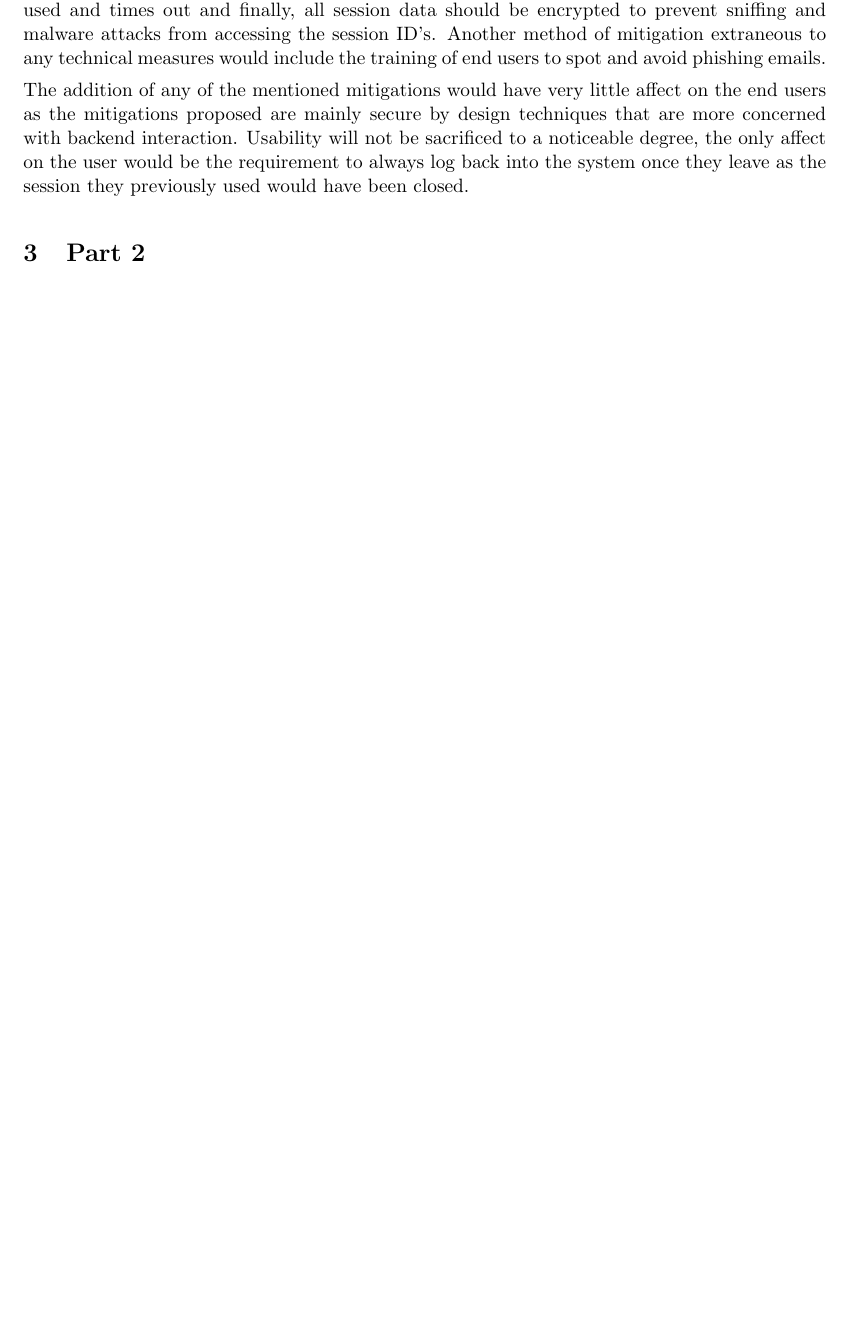
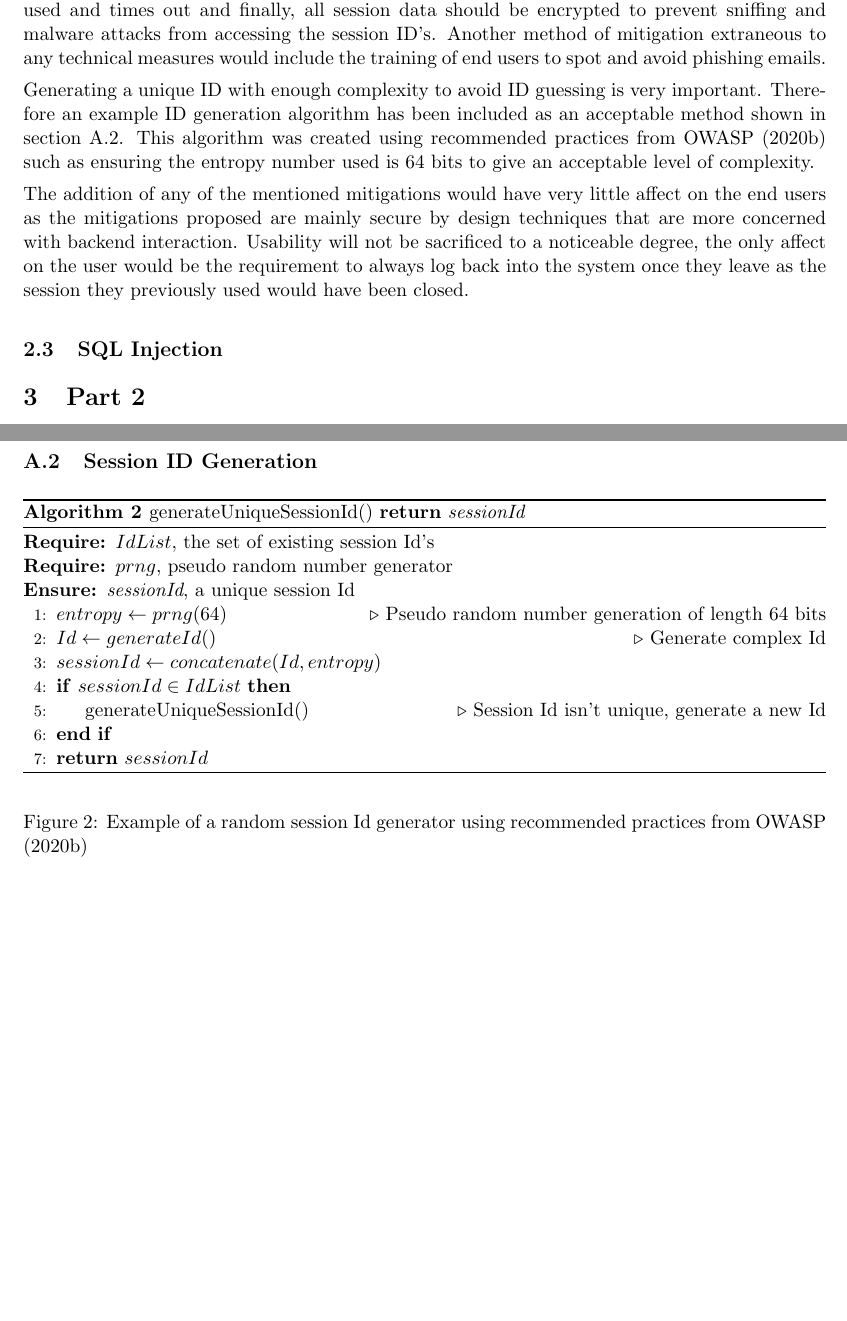
Before and after one commit to Tom-1506/-LaTeX-Docs, a LaTeX paper (DSSIndividualReport/DSSIndividualReport.tex): part of page 2 of 4 before the commit and two parts of pages 2 and 5 of 5 after it, the two joined at a grey line, cut so that both start at the same text, the shorter picture padded with empty space. The pictures show the PDF file DSSIndividualReport/DSSIndividualReport.pdf that the author committed with the source.

Commit message:
Add id generation figure

```diff
--- a/DSSIndividualReport/DSSIndividualReport.tex
+++ b/DSSIndividualReport/DSSIndividualReport.tex
@@ -92,12 +92,21 @@
         session ID's. Another method of mitigation extraneous to any technical measures
         would include the training of end users to spot and avoid phishing emails.
 
+        Generating a unique ID with enough complexity to avoid ID guessing is very important.
+        Therefore an example ID generation algorithm has been included as an acceptable
+        method shown in section \ref{sec:session-id-gen}. This algorithm was created using
+        recommended practices from \cite{OWASPSessionManagement} such as ensuring the entropy
+        number used is 64 bits to give an acceptable level of complexity.
+
         The addition of any of the mentioned mitigations would have very little affect on
         the end users as the mitigations proposed are mainly secure by design techniques
         that are more concerned with backend interaction. Usability will not be sacrificed
         to a noticeable degree, the only affect on the user would be the requirement to
         always log back into the system once they leave as the session they previously used
         would have been closed.
+
+        \subsection{SQL Injection}\label{sub:SqlInject}
+
 
     \section{Part 2}\label{sec:Pt2}
 
@@ -150,6 +159,33 @@
                 \label{fig:account-enumeration}
             \end{figure}
 
+            \begin{figure}[ht]
+              \subsection{Session ID Generation}
+              \label{sec:session-id-gen}
+              \centering
+              \begin{algorithm}[H]
+              \caption{generateUniqueSessionId() {\bf return} \emph{sessionId}}
+                    \begin{algorithmic}[1]
+                        \Require $IdList$, the set of existing session Id's
+                        \Require $prng$, pseudo random number generator
+                        \Ensure \emph{sessionId}, a unique session Id
+                        \State $entropy \leftarrow prng(64)$
+                        \Comment{Pseudo random number generation of length 64 bits}
+                        \State $Id \leftarrow generateId()$
+                        \Comment{Generate complex Id}
+                        \State $sessionId \leftarrow concatenate(Id, entropy)$
+                        \If{$sessionId \in IdList$}
+                          \State generateUniqueSessionId()
+                          \Comment{Session Id isn't unique, generate a new Id}
+                        \EndIf
+                        \State \Return $sessionId$
+                    \end{algorithmic}
+              \end{algorithm}
+              \caption{Example of a random session Id generator using recommended practices
+                       from \cite{OWASPSessionManagement}}
+              \label{fig:session-id-gen}
+          \end{figure}
+
         \section{Appendix B}\label{app:B}
 
 \end{document}
```
Also changed, not shown: DSSIndividualReport/bibfile.bib (+5 -0 lines), DSSIndividualReport/DSSIndividualReport.pdf.
